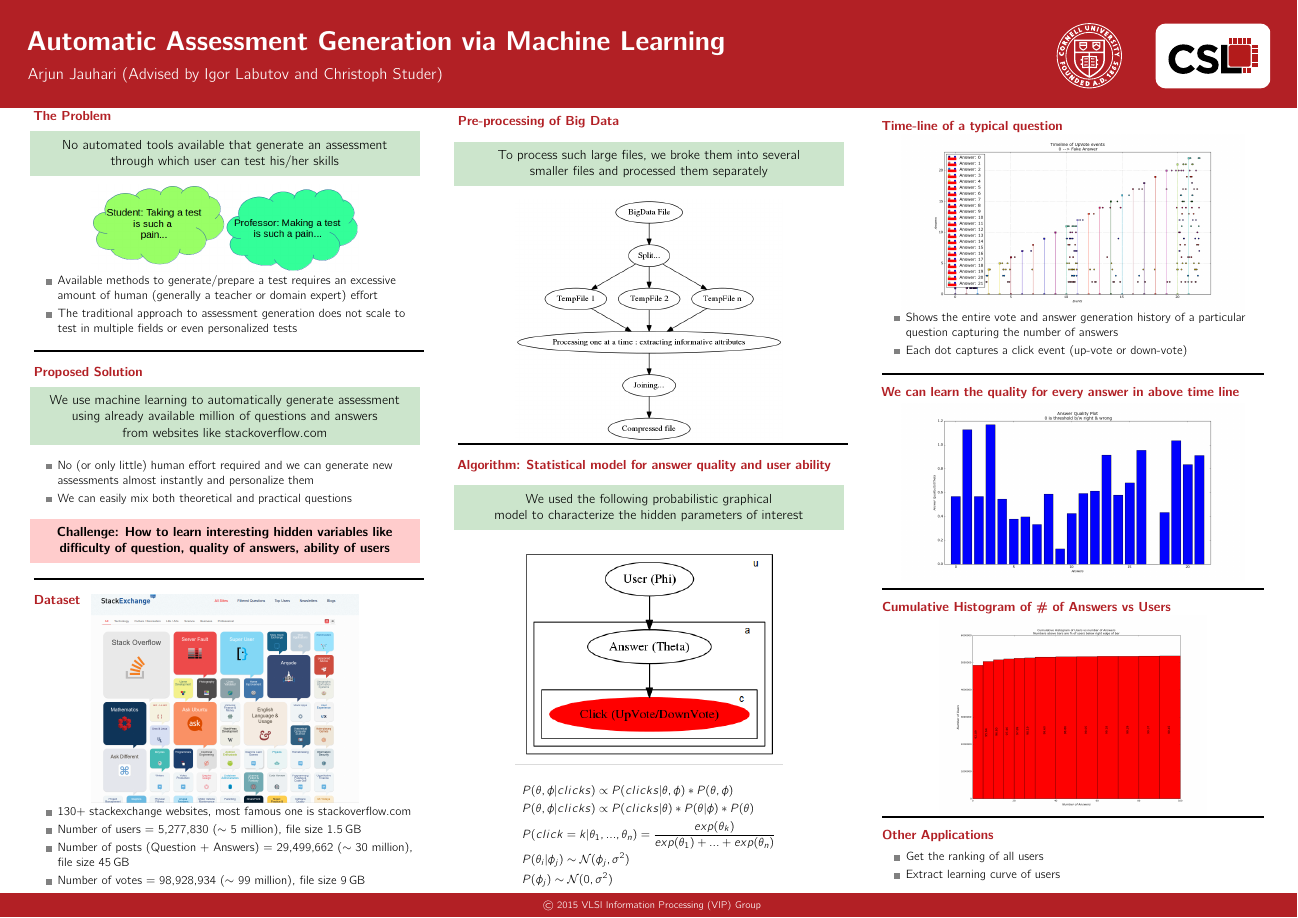
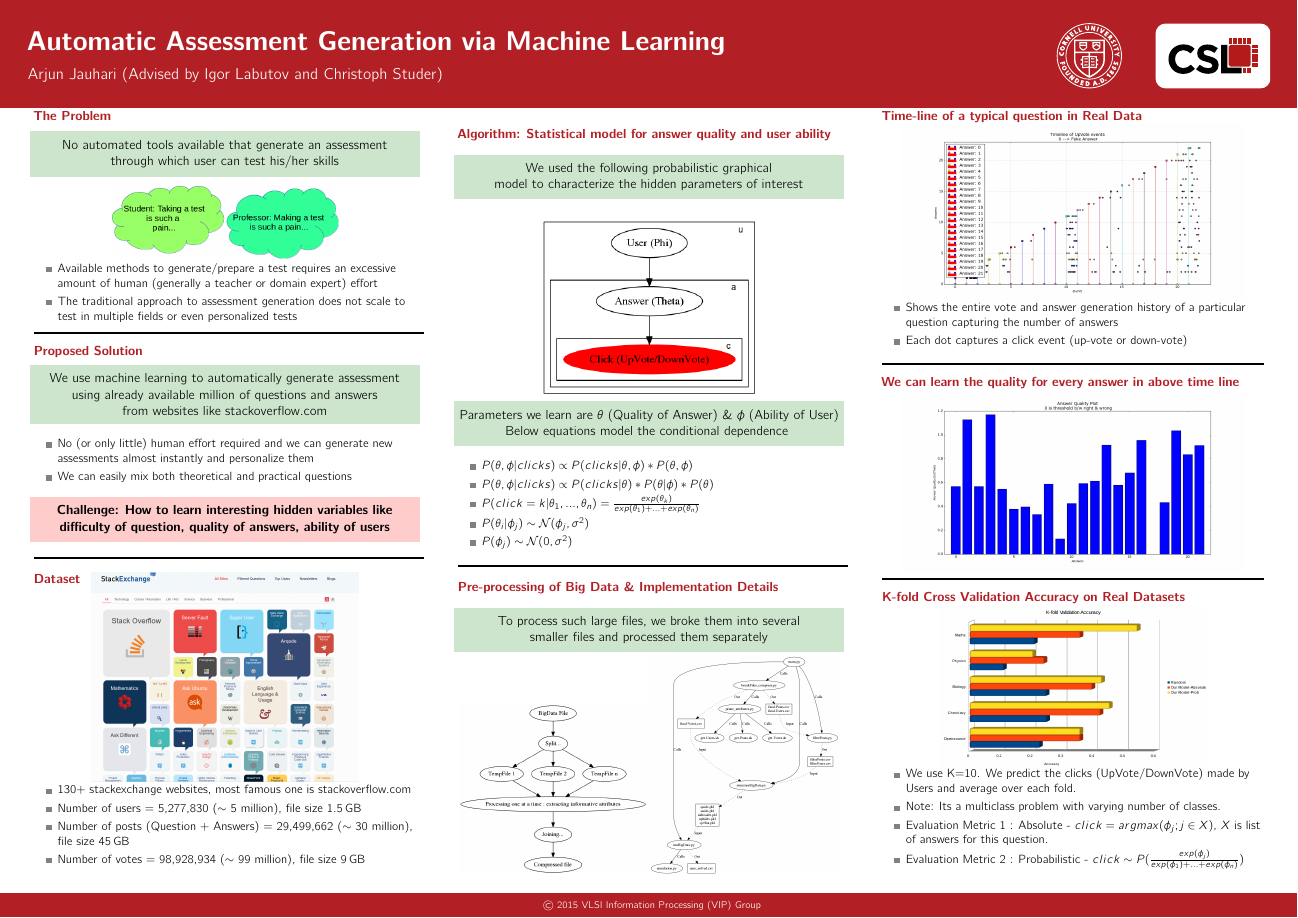
Before and after one commit to light01101989/meng-project, LaTeX slides (documentation/AJPoster/AJPoster.tex): the whole page. The pictures show the PDF file documentation/AJPoster/AJPoster.pdf that the author committed with the source.

Commit message:
Documentation updated. Poster updated

```diff
--- a/documentation/AJPoster/AJPoster.tex
+++ b/documentation/AJPoster/AJPoster.tex
@@ -95,23 +95,23 @@
 
 \vspace{-0.3cm}
 \begin{center}
-\includegraphics[width=0.7\textwidth]{fun2.png}
+\includegraphics[width=0.6\textwidth]{fun2.png}
 \vspace{-0.7cm}
 \end{center}
 
 
 \begin{itemize}
     \item Available methods to generate/prepare a test requires an excessive amount of human (generally a teacher or domain expert) effort
-\item The traditional approach to assessment generation does not scale to test in multiple fields or even personalized tests
+    \item The traditional approach to assessment generation does not scale to test in multiple fields or even personalized tests
 \\[0.1cm]
 \end{itemize}
 
 
-\vspace{0.0cm}
+\vspace{-0.2cm}
 
 
 \holine
-\vspace{-0.1cm}
+\vspace{-0.2cm}
 
 \subtitle{Proposed Solution}
 \vspace{0.0cm}
@@ -159,7 +159,35 @@
 
 \vspace{-0.95cm}
 
-\subtitle{Pre-processing of Big Data}
+\subtitle{Algorithm: Statistical model for answer quality and user ability}
+\vspace{0.2cm}
+\begin{exampleblock}{\vspace{-.4cm}\begin{center}\textcolor{black}{We used the following probabilistic graphical \\ model to characterize the hidden parameters of interest}\end{center}\vspace{-.2cm}}
+\vspace{-0.15cm}
+\end{exampleblock}
+
+\begin{center}
+\includegraphics[width=0.6\textwidth]{gm.png}
+\vspace{-0.7cm}
+\end{center}
+
+\begin{exampleblock}{\vspace{-.4cm}\begin{center}\textcolor{black}{Parameters we learn are $\theta$ (Quality of Answer) \& $\phi$ (Ability of User) \\ Below equations model the conditional dependence }\end{center}\vspace{-.2cm}}
+\vspace{-0.15cm}
+\end{exampleblock}
+
+\begin{itemize}
+    \item $P(\theta, \phi | clicks) \propto P(clicks | \theta, \phi) * P(\theta,\phi)$\\
+    \item $P(\theta, \phi | clicks) \propto P(clicks | \theta) * P(\theta | \phi)
+    * P(\theta)$\\
+   \item  $P(click = k | \theta_1, ..., \theta_n) = \frac{exp(\theta_k)}{exp(\theta_1) + ... + exp(\theta_n)}$ \\
+   \item  $P(\theta_i | \phi_j) \sim \mathcal{N}(\phi_j, \sigma^2)$ \\
+   %\item  &P(\theta_i | \phi_j) = \frac{1}{\sqrt{2\pi\sigma^2}} exp(\frac{-|\theta_i - \phi_j|^2}{2\sigma^2}) \\
+   \item  $P(\phi_j) \sim \mathcal{N}(0, \sigma^2)$ \\
+\end{itemize}
+
+\holine
+\vspace{-0.1cm}
+
+\subtitle{Pre-processing of Big Data \& Implementation Details}
 
 \vspace{0.2cm}
 
@@ -170,35 +198,11 @@
 \end{exampleblock}
 
 \begin{center}
-\includegraphics[width=0.7\textwidth]{filebreak.png}
+\vspace{-0.3cm}
+\includegraphics[width=0.49\textwidth]{filebreak.png} \hspace{-.0cm}
+\includegraphics[width=0.49\textwidth]{fileTreedetail.png}
 \vspace{-0.7cm}
 \end{center}
-
-\holine
-\vspace{-0.1cm}
-
-\subtitle{Algorithm: Statistical model for answer quality and user ability}
-\vspace{0.2cm}
-\begin{exampleblock}{\vspace{-.4cm}\begin{center}\textcolor{black}{We used the following probabilistic graphical \\ model to characterize the hidden parameters of interest}\end{center}\vspace{-.2cm}}
-\vspace{-0.15cm}
-\end{exampleblock}
-
-\begin{center}
-\includegraphics[width=0.7\textwidth]{gm.png}
-\vspace{-0.7cm}
-\end{center}
-
-\begin{equation*}
-\begin{split}
-    &P(\theta, \phi | clicks) \propto P(clicks | \theta, \phi) * P(\theta,\phi)\\
-    &P(\theta, \phi | clicks) \propto P(clicks | \theta) * P(\theta | \phi)
-    * P(\theta)\\
-    &P(click = k | \theta_1, ..., \theta_n) = \frac{exp(\theta_k)}{exp(\theta_1) + ... + exp(\theta_n)} \\
-    &P(\theta_i | \phi_j) \sim \mathcal{N}(\phi_j, \sigma^2) \\
-    %&P(\theta_i | \phi_j) = \frac{1}{\sqrt{2\pi\sigma^2}} exp(\frac{-|\theta_i - \phi_j|^2}{2\sigma^2}) \\
-    &P(\phi_j) \sim \mathcal{N}(0, \sigma^2) \\
-\end{split}
-\end{equation*}\\
 
 \vspace{0.2cm}
 % ====================================================================
@@ -211,7 +215,7 @@
 \begin{column}{0.309\textwidth}
 \vspace{-1.4cm}
 
-\subtitle{Time-line of a typical question}
+\subtitle{Time-line of a typical question in Real Data}
 \vspace{-0.3cm}
 \begin{center}
 \includegraphics[width=0.9\textwidth]{results_ver2/longVote_TL.png}
@@ -237,22 +241,30 @@
 
 \holine
 \vspace{-0.2cm}
-\subtitle{Cumulative Histogram of \# of Answers vs Users}
+\subtitle{K-fold Cross Validation Accuracy on Real Datasets}
 \vspace{-0.3cm}
 \begin{center}
-\includegraphics[width=0.7\textwidth]{results_ver2/so_user_anscnt_hist.png}
+%\includegraphics[width=0.7\textwidth]{results_ver2/so_user_anscnt_hist.png}
+\includegraphics[width=0.7\textwidth]{results_ver2/resultBAR2.png}
 \vspace{-0.7cm}
 \end{center}
 
-\holine
-\vspace{-0.2cm}
-\subtitle{Other Applications}
-\vspace{0.0cm}
+\begin{itemize}
+    \item We use K=10. We predict the clicks (UpVote/DownVote) made by Users and average over each fold.
+    \item Note: Its a multiclass problem with varying number of classes.\\ %which makes it challenging.
+    \item Evaluation Metric 1 : Absolute - $click = argmax(\phi_{j};j \in X)$, $X$ is list of answers for this question.
+\item Evaluation Metric 2 : Probabilistic - $click \sim P(\frac{exp(\phi_j)}{exp(\phi_1) + ... + exp(\phi_n)})$
+\end{itemize}
 
-\begin{itemize}
-        \item Get the ranking of all users
-        \item Extract learning curve of users
-\end{itemize}
+%\holine
+%\vspace{-0.2cm}
+%\subtitle{Other Applications}
+%\vspace{0.0cm}
+%
+%\begin{itemize}
+%        \item Get the ranking of all users
+%        \item Extract learning curve of users
+%\end{itemize}
 % ====================================================================
 \end{column}
 % ====================================================================
```
Also changed, not shown: documentation/AJPoster/AJPoster.pdf, documentation/AJPoster/fbmod.png (added), documentation/AJPoster/fileTreedetail.png (added), documentation/AJPoster/fileTreemod.png (added), documentation/AJPoster/ftmod.png (added), documentation/AJPoster/resultBar.png (added), documentation/AJPoster/results_ver2/resultBAR2.png (added), documentation/AJPoster/results_ver2/resultBar.png (added), documentation/dotGraph/fbmod.png (added), documentation/dotGraph/fileTreemod.png (added), documentation/dotGraph/filebreakmod.png (added), documentation/dotGraph/ftmod.png (added), 2 other files.
